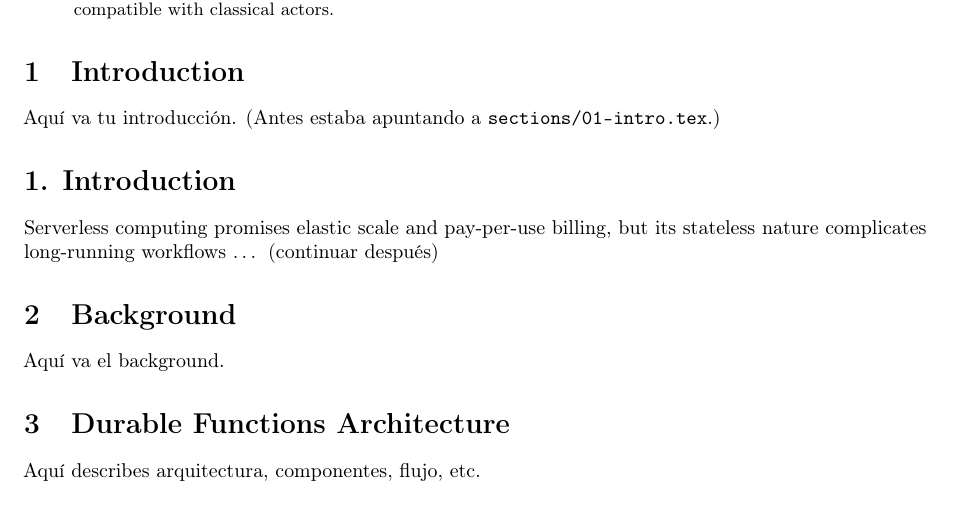
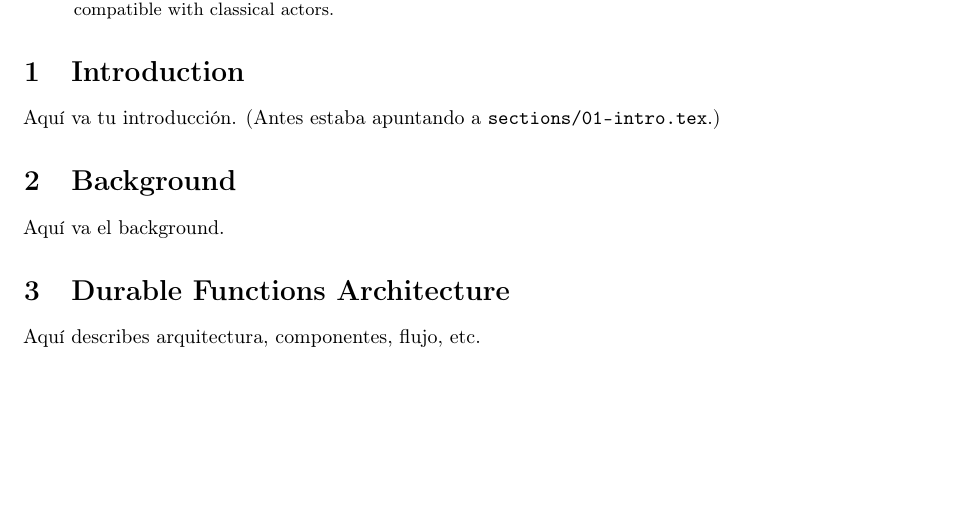
Before and after one commit to jcsp-research/aws-durable-functions-research, a LaTeX paper (paper/main-15.tex): part of the page, cut so that both start at the same text, the shorter picture padded with empty space. Compiled offline with pdfLaTeX.

Commit message:
Update main-15.tex

```diff
--- a/paper/main-15.tex
+++ b/paper/main-15.tex
@@ -35,10 +35,6 @@ patterns and strict sequential semantics compatible with classical actors.
 
 \section{Introduction}
 Aquí va tu introducción. (Antes estaba apuntando a \texttt{sections/01-intro.tex}.)
-% sections/01-intro.tex
-\section*{1. Introduction}
-Serverless computing promises elastic scale and pay-per-use billing, but
-its stateless nature complicates long-running workflows … (continuar después)
 
 \section{Background}
 Aquí va el background.
```
